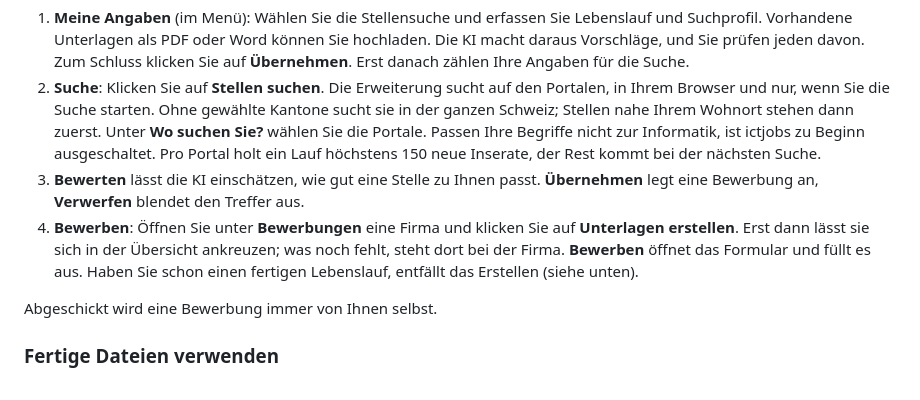
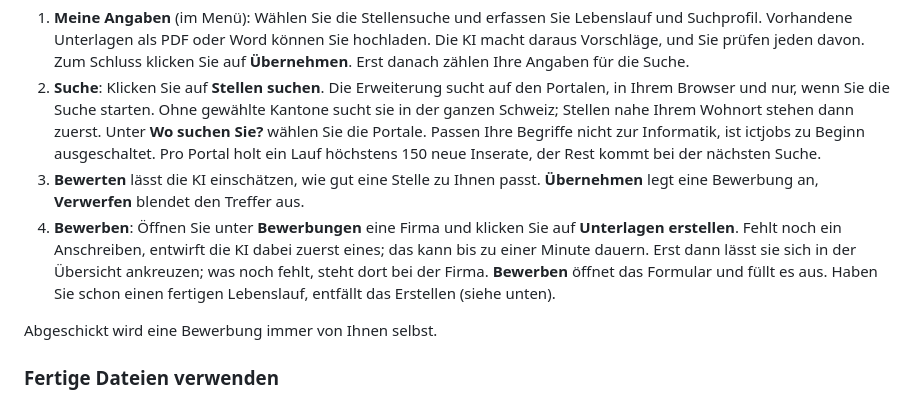
Before and after one commit to minigraphx/bewerbungsassistent, a Markdown page: docs/installation.md, the part around the change. GitHub-like rendering.

```diff
--- a/docs/installation.md
+++ b/docs/installation.md
@@ -70,7 +70,7 @@ Die Erweiterung steht dann in der Liste, und in der App erscheint von selbst „
 1. **Meine Angaben** (im Menü): Wählen Sie die Stellensuche und erfassen Sie Lebenslauf und Suchprofil. Vorhandene Unterlagen als PDF oder Word können Sie hochladen. Die KI macht daraus Vorschläge, und Sie prüfen jeden davon. Zum Schluss klicken Sie auf **Übernehmen**. Erst danach zählen Ihre Angaben für die Suche.
 2. **Suche**: Klicken Sie auf **Stellen suchen**. Die Erweiterung sucht auf den Portalen, in Ihrem Browser und nur, wenn Sie die Suche starten. Ohne gewählte Kantone sucht sie in der ganzen Schweiz; Stellen nahe Ihrem Wohnort stehen dann zuerst. Unter **Wo suchen Sie?** wählen Sie die Portale. Passen Ihre Begriffe nicht zur Informatik, ist ictjobs zu Beginn ausgeschaltet. Pro Portal holt ein Lauf höchstens 150 neue Inserate, der Rest kommt bei der nächsten Suche.
 3. **Bewerten** lässt die KI einschätzen, wie gut eine Stelle zu Ihnen passt. **Übernehmen** legt eine Bewerbung an, **Verwerfen** blendet den Treffer aus.
-4. **Bewerben**: Öffnen Sie unter **Bewerbungen** eine Firma und klicken Sie auf **Unterlagen erstellen**. Erst dann lässt sie sich in der Übersicht ankreuzen; was noch fehlt, steht dort bei der Firma. **Bewerben** öffnet das Formular und füllt es aus. Haben Sie schon einen fertigen Lebenslauf, entfällt das Erstellen (siehe unten).
+4. **Bewerben**: Öffnen Sie unter **Bewerbungen** eine Firma und klicken Sie auf **Unterlagen erstellen**. Fehlt noch ein Anschreiben, entwirft die KI dabei zuerst eines; das kann bis zu einer Minute dauern. Erst dann lässt sie sich in der Übersicht ankreuzen; was noch fehlt, steht dort bei der Firma. **Bewerben** öffnet das Formular und füllt es aus. Haben Sie schon einen fertigen Lebenslauf, entfällt das Erstellen (siehe unten).
 
 Abgeschickt wird eine Bewerbung immer von Ihnen selbst.
 
```
Also changed, not shown: bewerbungen/README.md (+1 -1 lines), docs/bilder/bewerbung.jpg, 6 other files.
